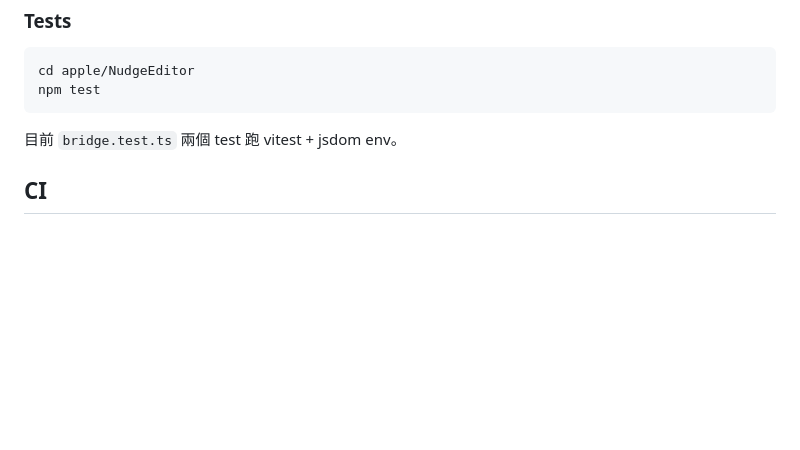
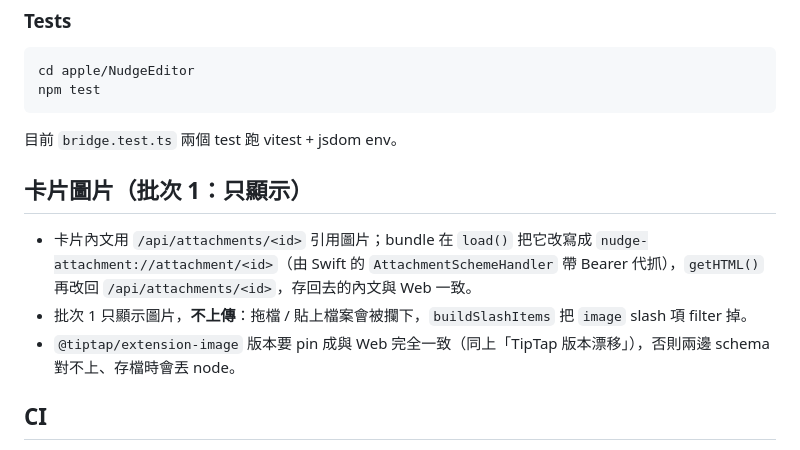
Before and after one commit to gv8899/Nudge, a Markdown page: apple/NudgeEditor/README.md, the part around the change. GitHub-like rendering; blank space fills up the shorter version.

Commit message:
docs: 卡片圖片附件架構備忘 + Apple bundle README
Co-Authored-By: Claude Fable 5.1 <noreply@anthropic.com>

```diff
--- a/apple/NudgeEditor/README.md
+++ b/apple/NudgeEditor/README.md
@@ -60,6 +60,12 @@ npm test
 
 目前 `bridge.test.ts` 兩個 test 跑 vitest + jsdom env。
 
+## 卡片圖片（批次 1：只顯示）
+
+- 卡片內文用 `/api/attachments/<id>` 引用圖片；bundle 在 `load()` 把它改寫成 `nudge-attachment://attachment/<id>`（由 Swift 的 `AttachmentSchemeHandler` 帶 Bearer 代抓），`getHTML()` 再改回 `/api/attachments/<id>`，存回去的內文與 Web 一致。
+- 批次 1 只顯示圖片，**不上傳**：拖檔 / 貼上檔案會被攔下，`buildSlashItems` 把 `image` slash 項 filter 掉。
+- `@tiptap/extension-image` 版本要 pin 成與 Web 完全一致（同上「TipTap 版本漂移」），否則兩邊 schema 對不上、存檔時會丟 node。
+
 ## CI
 
 `.github/workflows/editor-bundle.yml` 在 push / PR 觸及 `apple/NudgeEditor/` 或 `src/components/editor/` 時跑 `npm ci + npm run build + npm test`，確保 bundle 隨時建得起來。
```
Also changed, not shown: AGENTS.md (+7 -0 lines).
